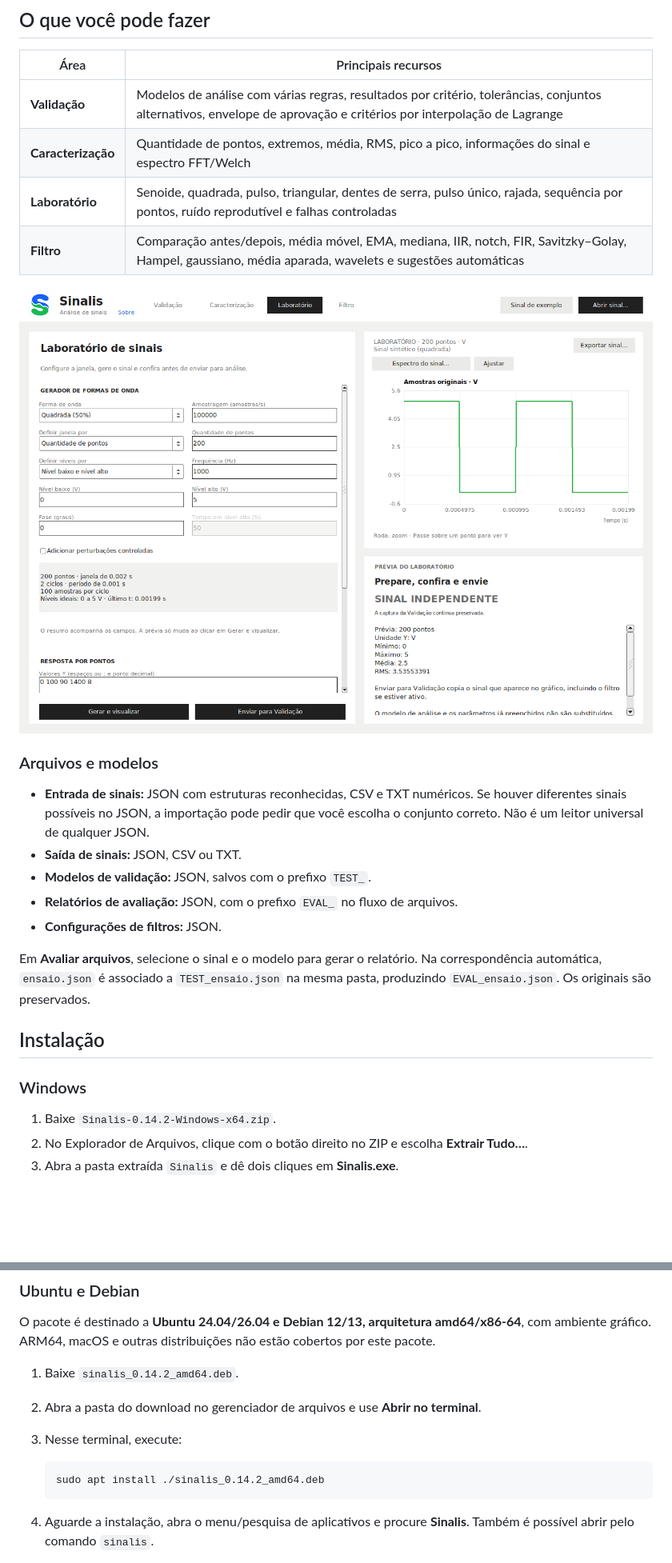
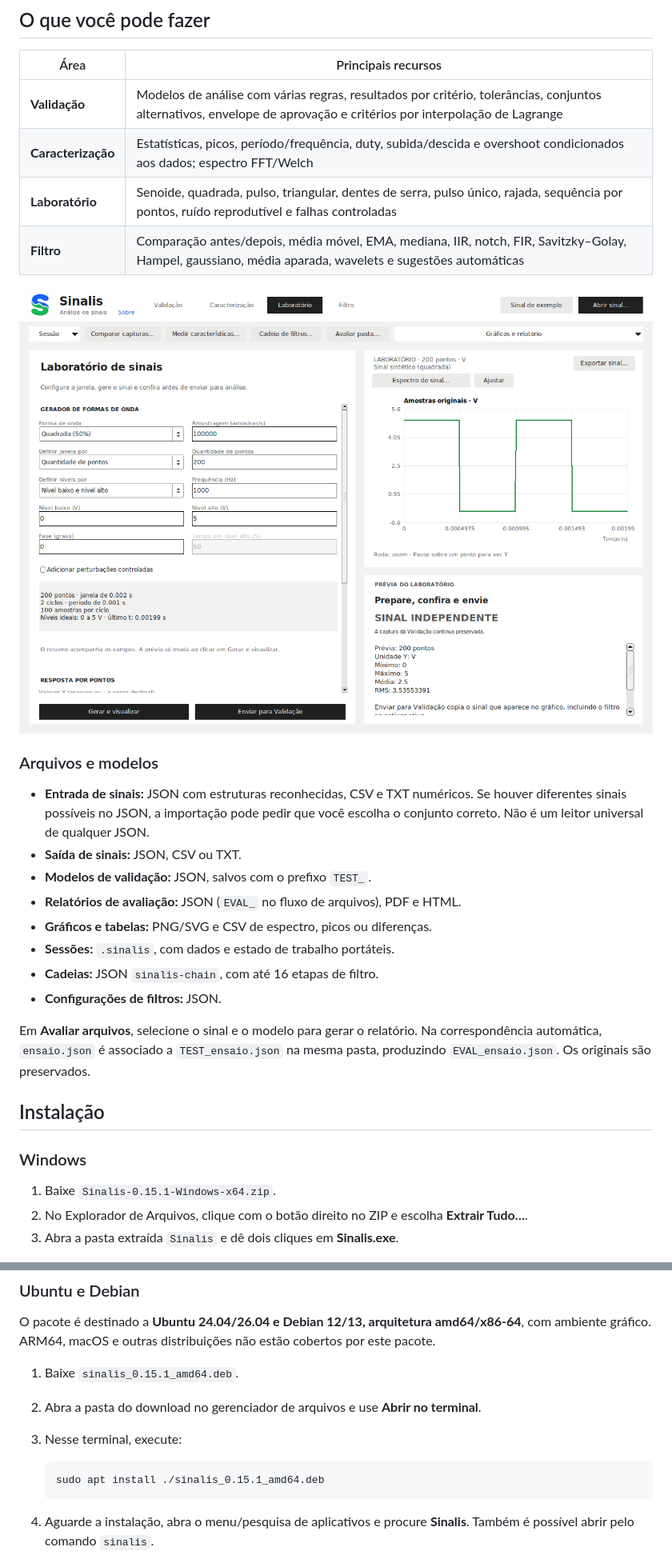
Before and after one commit to IcaroRamosDM/Sinalis, a Markdown page: README.md, 2 parts joined by grey strips. Shown at 80% size. Rendered like a GitHub page; pictures changed too: sinalis.png; blank space fills up the shorter version.

Commit message:
Publica Sinalis 0.15.1 e atualiza os guias de uso

````diff
--- a/README.md
+++ b/README.md
@@ -40,7 +51,7 @@ terceiros. Consulte os termos completos em [LICENSE.md](LICENSE.md).
 | Área | Principais recursos |
 |---|---|
 | **Validação** | Modelos de análise com várias regras, resultados por critério, tolerâncias, conjuntos alternativos, envelope de aprovação e critérios por interpolação de Lagrange |
-| **Caracterização** | Quantidade de pontos, extremos, média, RMS, pico a pico, informações do sinal e espectro FFT/Welch |
+| **Caracterização** | Estatísticas, picos, período/frequência, duty, subida/descida e overshoot condicionados aos dados; espectro FFT/Welch |
 | **Laboratório** | Senoide, quadrada, pulso, triangular, dentes de serra, pulso único, rajada, sequência por pontos, ruído reprodutível e falhas controladas |
 | **Filtro** | Comparação antes/depois, média móvel, EMA, mediana, IIR, notch, FIR, Savitzky–Golay, Hampel, gaussiano, média aparada, wavelets e sugestões automáticas |
 
@@ -53,7 +64,10 @@ terceiros. Consulte os termos completos em [LICENSE.md](LICENSE.md).
   você escolha o conjunto correto. Não é um leitor universal de qualquer JSON.
 - **Saída de sinais:** JSON, CSV ou TXT.
 - **Modelos de validação:** JSON, salvos com o prefixo `TEST_`.
-- **Relatórios de avaliação:** JSON, com o prefixo `EVAL_` no fluxo de arquivos.
+- **Relatórios de avaliação:** JSON (`EVAL_` no fluxo de arquivos), PDF e HTML.
+- **Gráficos e tabelas:** PNG/SVG e CSV de espectro, picos ou diferenças.
+- **Sessões:** `.sinalis`, com dados e estado de trabalho portáteis.
+- **Cadeias:** JSON `sinalis-chain`, com até 16 etapas de filtro.
 - **Configurações de filtros:** JSON.
 
 Em **Avaliar arquivos**, selecione o sinal e o modelo para gerar o relatório.
@@ -64,7 +78,7 @@ na mesma pasta, produzindo `EVAL_ensaio.json`. Os originais são preservados.
 
 ### Windows
 
-1. Baixe `Sinalis-0.14.2-Windows-x64.zip`.
+1. Baixe `Sinalis-0.15.1-Windows-x64.zip`.
 2. No Explorador de Arquivos, clique com o botão direito no ZIP e escolha
    **Extrair Tudo…**.
 3. Abra a pasta extraída `Sinalis` e dê dois cliques em **Sinalis.exe**.
@@ -85,13 +99,13 @@ O pacote é destinado a **Ubuntu 24.04/26.04 e Debian 12/13, arquitetura
 amd64/x86-64**, com ambiente gráfico. ARM64, macOS e outras distribuições não
 estão cobertos por este pacote.
 
-1. Baixe `sinalis_0.14.2_amd64.deb`.
+1. Baixe `sinalis_0.15.1_amd64.deb`.
 2. Abra a pasta do download no gerenciador de arquivos e use **Abrir no
    terminal**.
 3. Nesse terminal, execute:
 
    ```bash
-   sudo apt install ./sinalis_0.14.2_amd64.deb
+   sudo apt install ./sinalis_0.15.1_amd64.deb
    ```
 
 4. Aguarde a instalação, abra o menu/pesquisa de aplicativos e procure
````
Also changed, not shown: other parts of README.md (+19 -6 lines), CHANGELOG.md (added, +29 -0 lines), THIRD_PARTY_NOTICES.md (+11 -0 lines), USO.md (added, +126 -0 lines), VALIDACAO.md (added, +57 -0 lines).
